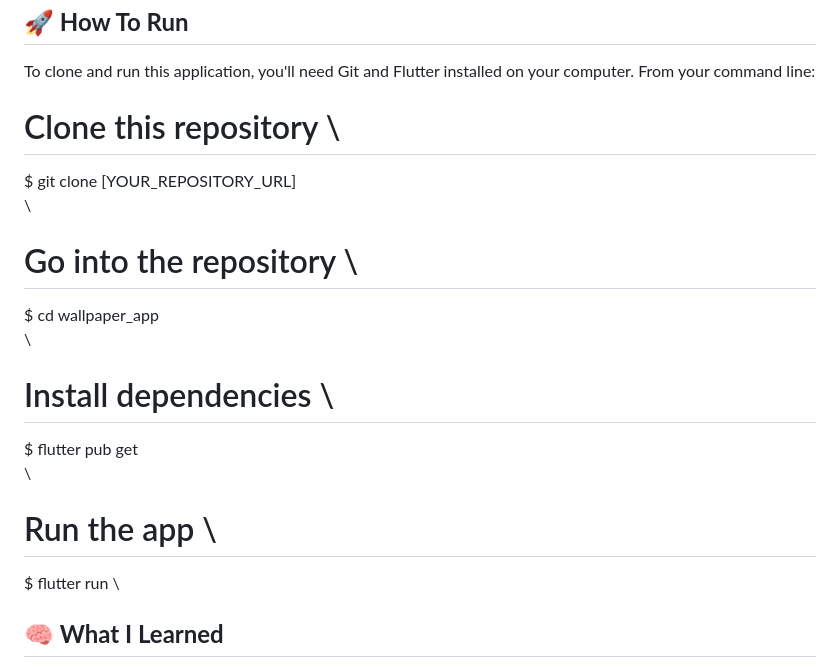
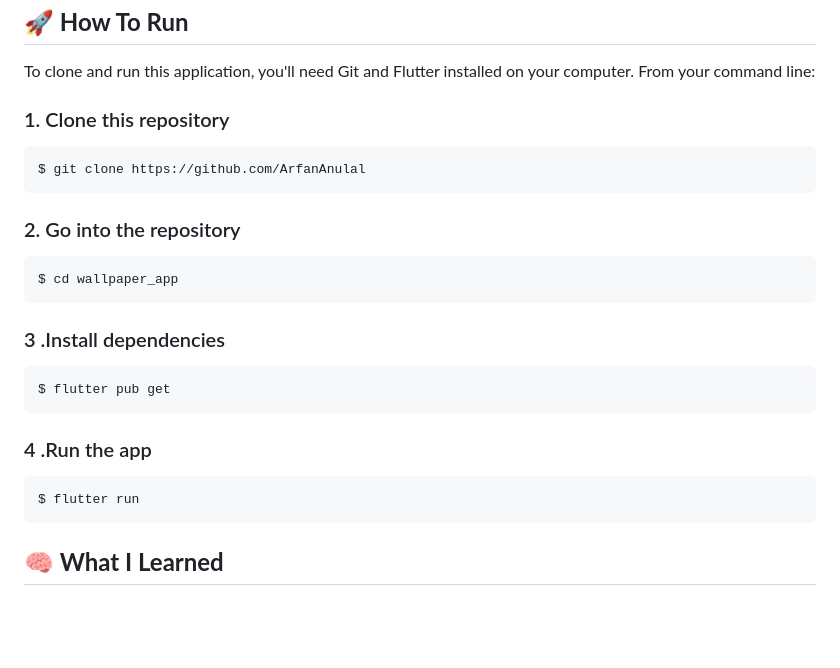
Before and after one commit to ArfanAnulal/WallpaperEngine, a Markdown page: README.md, the part around one of its changes. Rendered like a GitHub page; blank space fills up the shorter version.

````diff
--- a/README.md
+++ b/README.md
@@ -81,17 +81,25 @@ The project leverages a modern, scalable tech stack and follows best practices f
 
 To clone and run this application, you'll need Git and Flutter installed on your computer. From your command line:
 
-# Clone this repository \
-$ git clone [YOUR_REPOSITORY_URL] \
- \
-# Go into the repository \
-$ cd wallpaper_app \
- \
-# Install dependencies \
-$ flutter pub get \
- \
-# Run the app \
-$ flutter run \
+### 1. Clone this repository
+```
+$ git clone https://github.com/ArfanAnulal
+```
+
+### 2. Go into the repository
+```
+$ cd wallpaper_app
+```
+
+### 3 .Install dependencies
+```
+$ flutter pub get
+```
+
+### 4 .Run the app
+```
+$ flutter run
+```
 
 
 
````
Also changed, not shown: other parts of README.md (+1 -1 lines).
